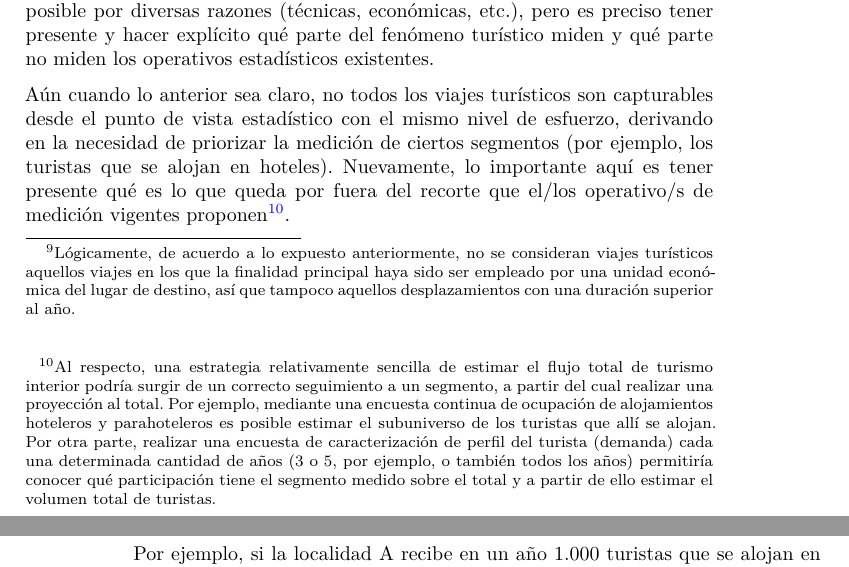
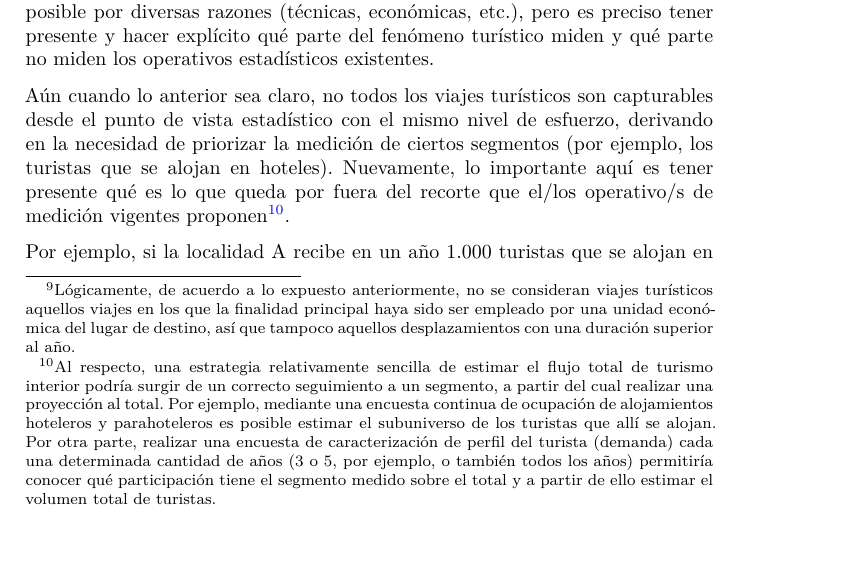
Before and after one commit to dnme-minturdep/DT1_medicion_turismo, a LaTeX book (docs/DT1.tex): two parts of pages 15 and 16 of 31 before the commit and part of page 15 of 31 after it, the two joined at a grey line, cut so that both start at the same text, the shorter picture padded with empty space. The pictures show the PDF file docs/DT1.pdf that the author committed with the source.

Commit message:
agrego version revisada

```diff
--- a/docs/DT1.tex
+++ b/docs/DT1.tex
@@ -334,10 +334,7 @@ Lógicamente, presentarlas por separado no implica que no existan diversos entre
 
 Cómo se mencionó, las dificultades de captación obedecen a las características del viaje emprendido por el visitante. Independientemente de la existencia de operativos estadísticos de medición o de la potencial posibilidad de realizarlos, las características que asuma el viaje de cada visitante determinan mayores o menores dificultades para su abordaje.
 
-Un inconveniente adicional, y anterior, a este tipo de problemas, está dado por la confusión que puede existir entre el turismo como categoría o concepto técnico o metodológico y el turismo como categoría nativa o de sentido común: muchas personas pueden interpretar que hacen turismo sólo cuando realizan desplazamientos por motivos de vacaciones, recreo o esparcimiento y por una cantidad elevada de días. Sin embargo, como se ha visto en el capítulo anterior, se considera turismo a la actividad de todos los visitantes durante sus viajes turísticos, esto es, de las salidas de su entorno habitual, independientemente de cuál sea el motivo (vacaciones o recreación, pero también visita a familiares o amigos, negocios, estudios, compras, trámites, peregrinaciones, etc.) o la extensión del viaje\footnote{Lógicamente, de acuerdo a lo expuesto anteriormente, no se consideran viajes turísticos aquellos viajes en los que la finalidad principal haya sido ser empleado por una unidad económica del lugar de destino, así que tampoco aquellos desplazamientos con una duración superior al año.
-
-  \hfill\break
-}.
+Un inconveniente adicional, y anterior, a este tipo de problemas, está dado por la confusión que puede existir entre el turismo como categoría o concepto técnico o metodológico y el turismo como categoría nativa o de sentido común: muchas personas pueden interpretar que hacen turismo sólo cuando realizan desplazamientos por motivos de vacaciones, recreo o esparcimiento y por una cantidad elevada de días. Sin embargo, como se ha visto en el capítulo anterior, se considera turismo a la actividad de todos los visitantes durante sus viajes turísticos, esto es, de las salidas de su entorno habitual, independientemente de cuál sea el motivo (vacaciones o recreación, pero también visita a familiares o amigos, negocios, estudios, compras, trámites, peregrinaciones, etc.) o la extensión del viaje\footnote{Lógicamente, de acuerdo a lo expuesto anteriormente, no se consideran viajes turísticos aquellos viajes en los que la finalidad principal haya sido ser empleado por una unidad económica del lugar de destino, así que tampoco aquellos desplazamientos con una duración superior al año.}.
 
 Por citar un ejemplo extremo, desde el marco metodológico de la estadística de turismo, es tan visitante un australiano que se queda en las Cataratas del Iguazú durante un mes como un residente en Posadas que visita en el día a un pariente lejano que reside en L. N. Alem, ciudad del interior de la provincia de Misiones distante a 75 km. de la capital.
 
@@ -568,7 +565,7 @@ Además, permite distinguir la información de acuerdo al origen de los viajeros
 Este operativo releva 49 de las localidades con mayor oferta hotelera y para-hotelera del país, dentro de las siete regiones turísticas definidas por el MINTURDEP.
 Por tanto, su cobertura respecto a la contabilización del turismo se debe considerar desde el punto de vista del destino del viaje (independientemente del origen o lugar de residencia del viajero).
 
-Cabe señalar que, como muestra la Figura \ref{fig:cobertura}, el peso de las localidades incluidas en este estudio sobre el total del sector hotelero y parahotelero de cada provincia muestra importantes diferencias entre las mismas.
+Cabe señalar que, como muestra la Figura 2.2, el peso de las localidades incluidas en este estudio sobre el total del sector hotelero y parahotelero de cada provincia muestra importantes diferencias entre las mismas.
 
 \textbf{Figura 2.2. Cobertura de la EOH. Porcentaje aproximado que representan las plazas de las localidades incluidas en la EOH respecto al total de plazas hoteleras y parahoteleas provinciales. Datos a diciembre de 2019.}
 
@@ -639,7 +637,7 @@ La Figura \ref{fig:ent} presenta en forma comparativa las principales caracterí
 \caption{Principales características de las Encuestas Nacionales de Turismo (ENT)}\label{fig:ent}
 \end{figure}
 
-Asimismo, la Figura \ref{fig:coberturaENT} da cuenta de cuáles son los segmentos de visitantes de los que se puede dar cuenta ``teóricamente'' (sin entrar en el análisis de la robustez de las estimaciones, más aún considerando niveles provinciales) a partir de estos estudios.
+Asimismo, la Figura 2.4 da cuenta de cuáles son los segmentos de visitantes de los que se puede dar cuenta ``teóricamente'' (sin entrar en el análisis de la robustez de las estimaciones, más aún considerando niveles provinciales) a partir de estos estudios.
 Como puede observarse, hay una importante cantidad de segmentos (sombreados en rojo) para los que ninguna fuente actualmente puede brindar información.
 
 \begin{figure}
```
Also changed, not shown: docs/DT1.pdf, docs/DT1.tex (7 more changed lines), 6 other files.
